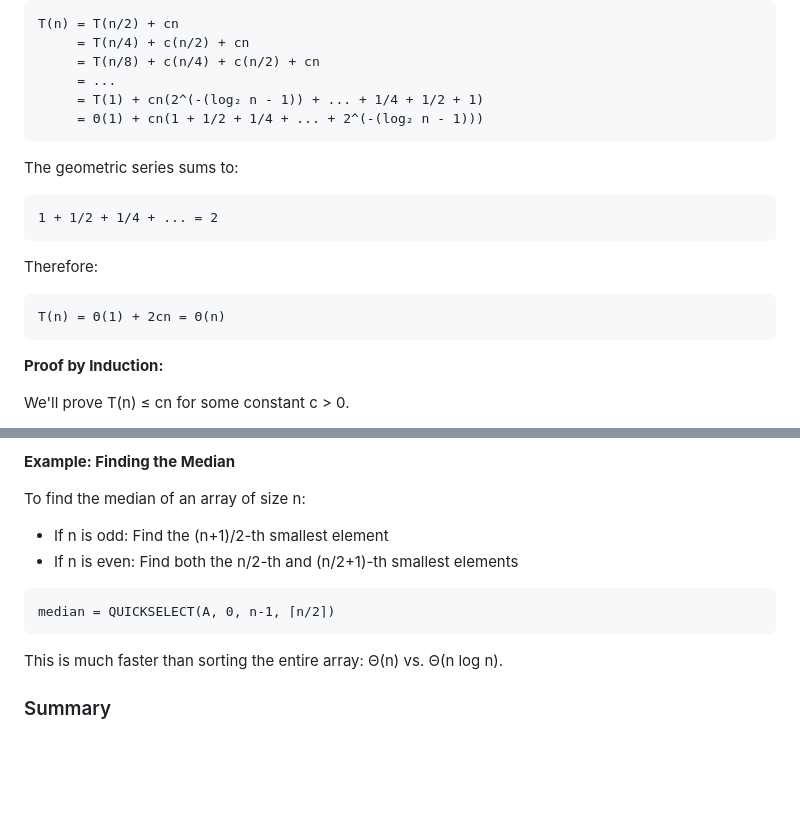
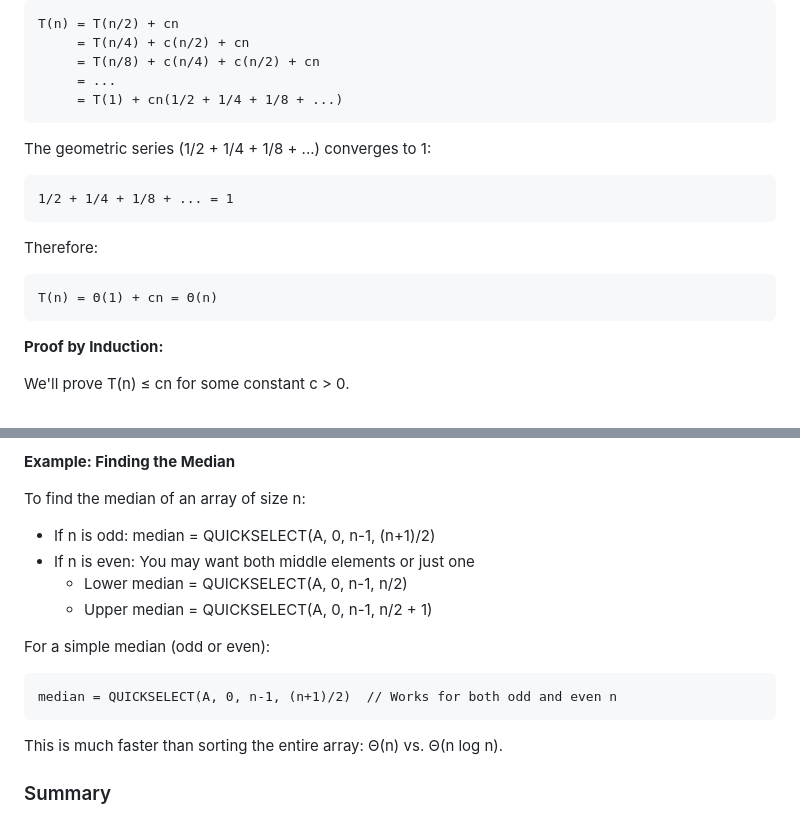
Before and after one commit to Gmeister3/302as2, a Markdown page: assignment2_solutions.md, 2 parts joined by grey strips. GitHub-like rendering; blank space fills up the shorter version.

Commit message:
Fix mathematical notation and median formula in Q3
Co-authored-by: Gmeister3 <185108615+Gmeister3@users.noreply.github.com>

````diff
--- a/assignment2_solutions.md
+++ b/assignment2_solutions.md
@@ -448,18 +448,17 @@ T(n) = T(n/2) + cn
      = T(n/4) + c(n/2) + cn
      = T(n/8) + c(n/4) + c(n/2) + cn
      = ...
-     = T(1) + cn(2^(-(log₂ n - 1)) + ... + 1/4 + 1/2 + 1)
-     = Θ(1) + cn(1 + 1/2 + 1/4 + ... + 2^(-(log₂ n - 1)))
+     = T(1) + cn(1/2 + 1/4 + 1/8 + ...)
 ```
 
-The geometric series sums to:
+The geometric series (1/2 + 1/4 + 1/8 + ...) converges to 1:
 ```
-1 + 1/2 + 1/4 + ... = 2
+1/2 + 1/4 + 1/8 + ... = 1
 ```
 
 Therefore:
 ```
-T(n) = Θ(1) + 2cn = Θ(n)
+T(n) = Θ(1) + cn = Θ(n)
 ```
 
 **Proof by Induction:**
@@ -590,11 +589,14 @@ QuickSelect is used in:
 **Example: Finding the Median**
 
 To find the median of an array of size n:
-- If n is odd: Find the (n+1)/2-th smallest element
-- If n is even: Find both the n/2-th and (n/2+1)-th smallest elements
+- If n is odd: median = QUICKSELECT(A, 0, n-1, (n+1)/2)
+- If n is even: You may want both middle elements or just one
+  - Lower median = QUICKSELECT(A, 0, n-1, n/2)
+  - Upper median = QUICKSELECT(A, 0, n-1, n/2 + 1)
 
+For a simple median (odd or even):
 ```
-median = QUICKSELECT(A, 0, n-1, ⌈n/2⌉)
+median = QUICKSELECT(A, 0, n-1, (n+1)/2)  // Works for both odd and even n
 ```
 
 This is much faster than sorting the entire array: Θ(n) vs. Θ(n log n).
````
